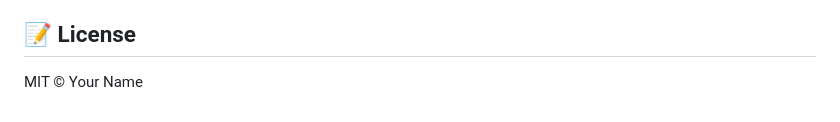
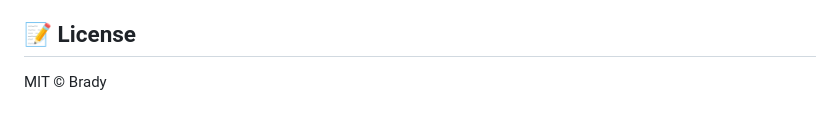
Before and after one commit to Bra-AM/dream-assistant-android, a Markdown page: README.md, the part around one of its changes. GitHub-like rendering.

```diff
--- a/README.md
+++ b/README.md
@@ -85,4 +84,4 @@ To keep the repo lightweight, the `.gguf` files are not tracked in Git. You can
 
 ## 📝 License
 
-MIT © Your Name
+MIT © Brady
```
Also changed, not shown: other parts of README.md (+0 -1 lines).
